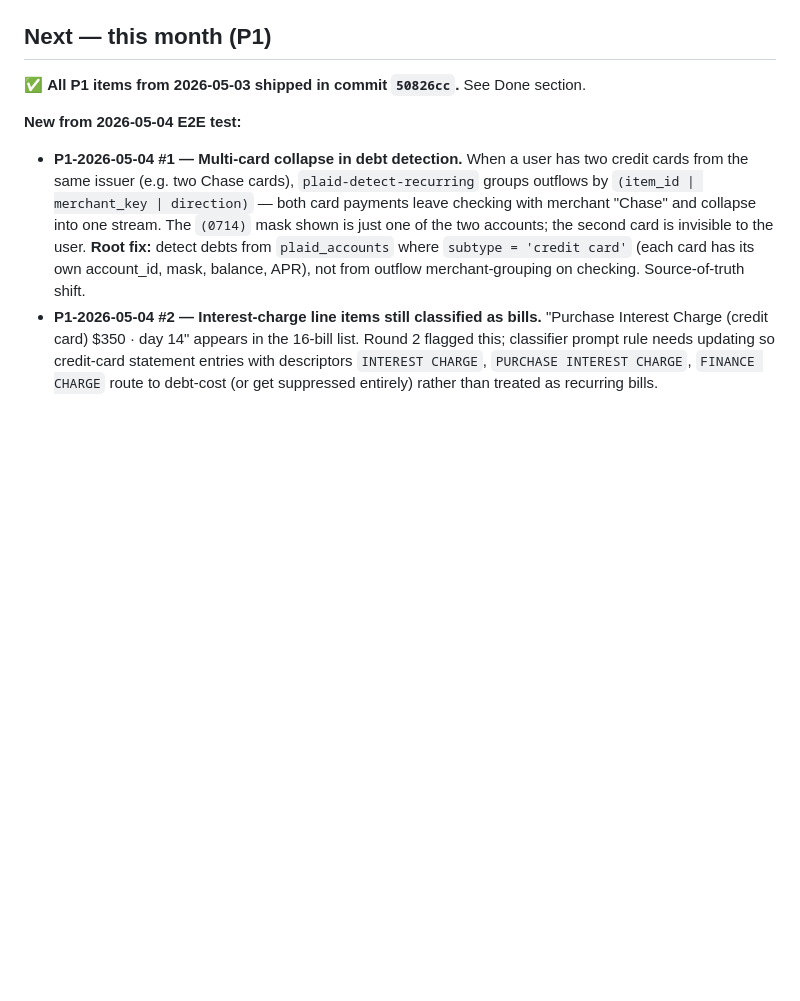
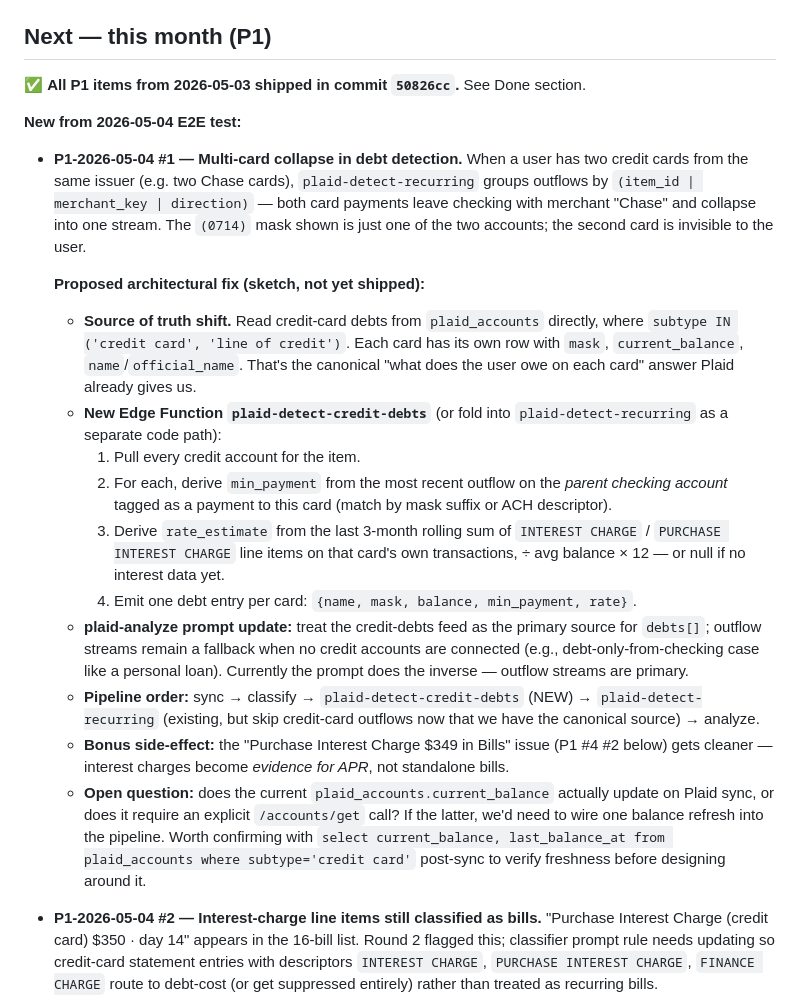
Before and after one commit to able-budget-app/able-App, a Markdown page: docs/triage.md, the part around the change. GitHub-like rendering; blank space fills up the shorter version.

Commit message:
triage: sketch architecture for multi-card debt detection (P1 #1)
Proposed fix: read credit-card debts from plaid_accounts (subtype IN
('credit card','line of credit')) instead of outflow merchant-grouping.
Each card has its own row with mask, balance, name — canonical source.
New Edge Function plaid-detect-credit-debts emits one debt per card,
APR derived from INTEREST CHARGE evidence on that card's own txns.

Open question logged: whether plaid_accounts.current_balance updates
on /transactions/sync or needs explicit /accounts/get refresh — verify
before designing around it.

Bonus: cleaning up the credit-card-debt detection also fixes the
"Purchase Interest Charge as a bill" symptom (P1 #2) — interest line
items become APR evidence, not standalone bills.

Co-Authored-By: Claude Opus 4.7 (1M context) <noreply@anthropic.com>

```diff
--- a/docs/triage.md
+++ b/docs/triage.md
@@ -18,7 +18,19 @@ Last consolidated: 2026-05-03 from `pending_work.md`, `competitor-feature-audit.
 
 **New from 2026-05-04 E2E test:**
 
-- **P1-2026-05-04 #1 — Multi-card collapse in debt detection.** When a user has two credit cards from the same issuer (e.g. two Chase cards), `plaid-detect-recurring` groups outflows by `(item_id | merchant_key | direction)` — both card payments leave checking with merchant "Chase" and collapse into one stream. The `(0714)` mask shown is just one of the two accounts; the second card is invisible to the user. **Root fix:** detect debts from `plaid_accounts` where `subtype = 'credit card'` (each card has its own account_id, mask, balance, APR), not from outflow merchant-grouping on checking. Source-of-truth shift.
+- **P1-2026-05-04 #1 — Multi-card collapse in debt detection.** When a user has two credit cards from the same issuer (e.g. two Chase cards), `plaid-detect-recurring` groups outflows by `(item_id | merchant_key | direction)` — both card payments leave checking with merchant "Chase" and collapse into one stream. The `(0714)` mask shown is just one of the two accounts; the second card is invisible to the user.
+
+  **Proposed architectural fix (sketch, not yet shipped):**
+  - **Source of truth shift.** Read credit-card debts from `plaid_accounts` directly, where `subtype IN ('credit card', 'line of credit')`. Each card has its own row with `mask`, `current_balance`, `name`/`official_name`. That's the canonical "what does the user owe on each card" answer Plaid already gives us.
+  - **New Edge Function `plaid-detect-credit-debts`** (or fold into `plaid-detect-recurring` as a separate code path):
+    1. Pull every credit account for the item.
+    2. For each, derive `min_payment` from the most recent outflow on the *parent checking account* tagged as a payment to this card (match by mask suffix or ACH descriptor).
+    3. Derive `rate_estimate` from the last 3-month rolling sum of `INTEREST CHARGE` / `PURCHASE INTEREST CHARGE` line items on that card's own transactions, ÷ avg balance × 12 — or null if no interest data yet.
+    4. Emit one debt entry per card: `{name, mask, balance, min_payment, rate}`.
+  - **plaid-analyze prompt update:** treat the credit-debts feed as the primary source for `debts[]`; outflow streams remain a fallback when no credit accounts are connected (e.g., debt-only-from-checking case like a personal loan). Currently the prompt does the inverse — outflow streams are primary.
+  - **Pipeline order:** sync → classify → `plaid-detect-credit-debts` (NEW) → `plaid-detect-recurring` (existing, but skip credit-card outflows now that we have the canonical source) → analyze.
+  - **Bonus side-effect:** the "Purchase Interest Charge $349 in Bills" issue (P1 #4 #2 below) gets cleaner — interest charges become *evidence for APR*, not standalone bills.
+  - **Open question:** does the current `plaid_accounts.current_balance` actually update on Plaid sync, or does it require an explicit `/accounts/get` call? If the latter, we'd need to wire one balance refresh into the pipeline. Worth confirming with `select current_balance, last_balance_at from plaid_accounts where subtype='credit card'` post-sync to verify freshness before designing around it.
 - **P1-2026-05-04 #2 — Interest-charge line items still classified as bills.** "Purchase Interest Charge (credit card) $350 · day 14" appears in the 16-bill list. Round 2 flagged this; classifier prompt rule needs updating so credit-card statement entries with descriptors `INTEREST CHARGE`, `PURCHASE INTEREST CHARGE`, `FINANCE CHARGE` route to debt-cost (or get suppressed entirely) rather than treated as recurring bills.
 - **P1-2026-05-04 #3 — Classify is the slow step in onboarding (~7 min for 1247 transactions).** `obRunPlaidPipeline` calls `plaid-classify-pending` (1 batch of 50) sequentially up to 10×. Should switch to `plaid-classify-batch` (10 internally-parallel batches in 1 invocation, ~45s) and limit the onboarding pass to last 90 days (background-classify the rest). Plan still gets generated even with partial data, but better data → better debt detection.
 - **P1-2026-05-04 #4 — Income sources panel shows 9 entries when Plaid detected 5.** Round 2's P0 #2 fix removed the goal-label / processor-label corruption, but defaults (`Client / Job 1`, `Client / Job 2`, `Side income`, `Other`) are still being merged with the Plaid-derived sources (Remote deposit, Stripe payouts, Airbnb host payouts, Venmo transfers, Eventbrite payout). Looks like analyzer-apply-plan or the `S.sources` write-back is appending instead of replacing. When Plaid returns concrete sources, the generic placeholders should be dropped — they're noise in any context that reads `income_sources` (Coach, plan summary, allocation suggestions).
```
